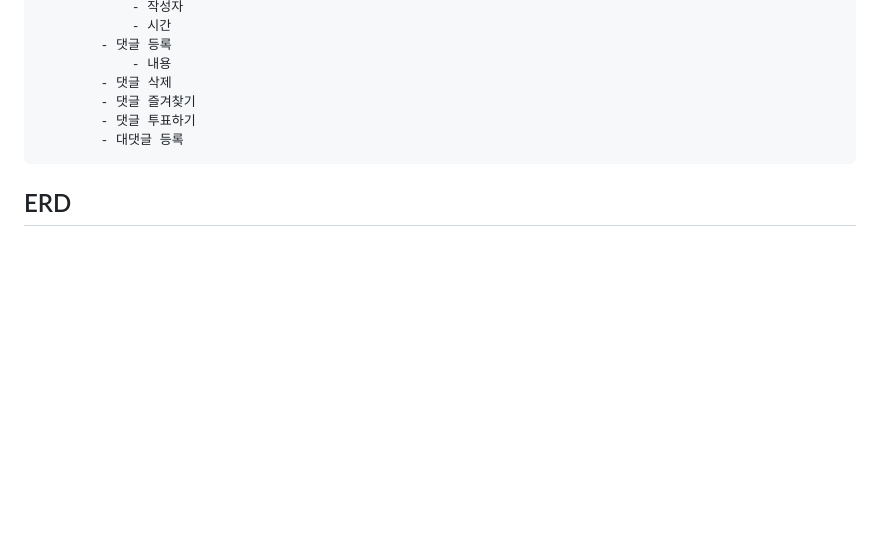
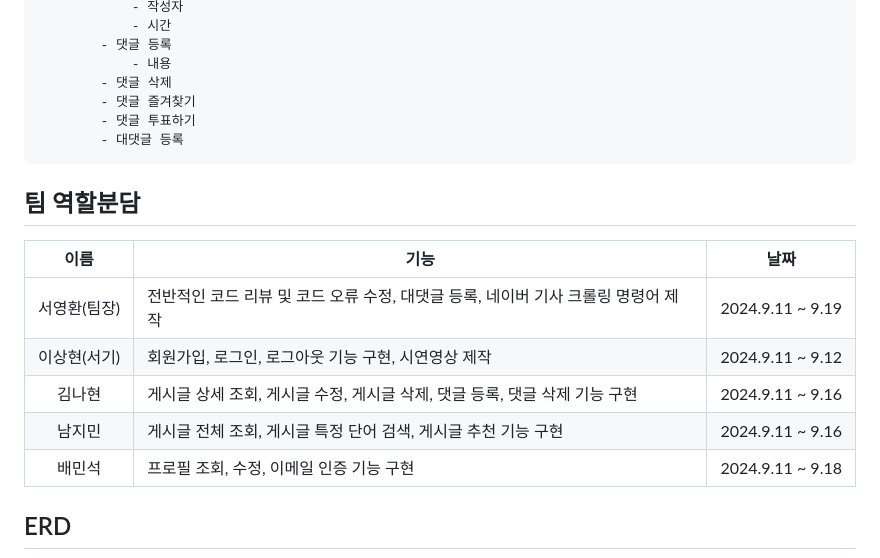
Before and after one commit to SHY-89/spartaNews_ERD, a Markdown page: README.md, the part around the change. Rendered like a GitHub page; blank space fills up the shorter version.

Commit message:
doc: readme update

```diff
--- a/README.md
+++ b/README.md
@@ -71,6 +71,16 @@
             - 댓글 투표하기
             - 대댓글 등록
 
+## 팀 역할분담
+| **이름** | **기능**            | **날짜**                          |
+|:------------:|--------------------------|----------------------------------|
+| 서영환(팀장)     |전반적인 코드 리뷰 및 코드 오류 수정, 대댓글 등록, 네이버 기사 크롤링 명령어 제작  |          2024.9.11 ~ 9.19              |
+| 이상현(서기)     | 회원가입, 로그인, 로그아웃 기능 구현, 시연영상 제작     |            2024.9.11 ~ 9.12                 |
+| 김나현     | 게시글 상세 조회, 게시글 수정, 게시글 삭제, 댓글 등록, 댓글 삭제 기능 구현   |         2024.9.11 ~ 9.16  |
+| 남지민     | 게시글 전체 조회, 게시글 특정 단어 검색, 게시글 추천 기능 구현  |          2024.9.11 ~ 9.16           |
+| 배민석     | 프로필 조회, 수정, 이메일 인증 기능 구현   |       2024.9.11 ~ 9.18             |
+
+
 ## ERD
 ![ERD](doc/images/News.drawio.png)
 
```
